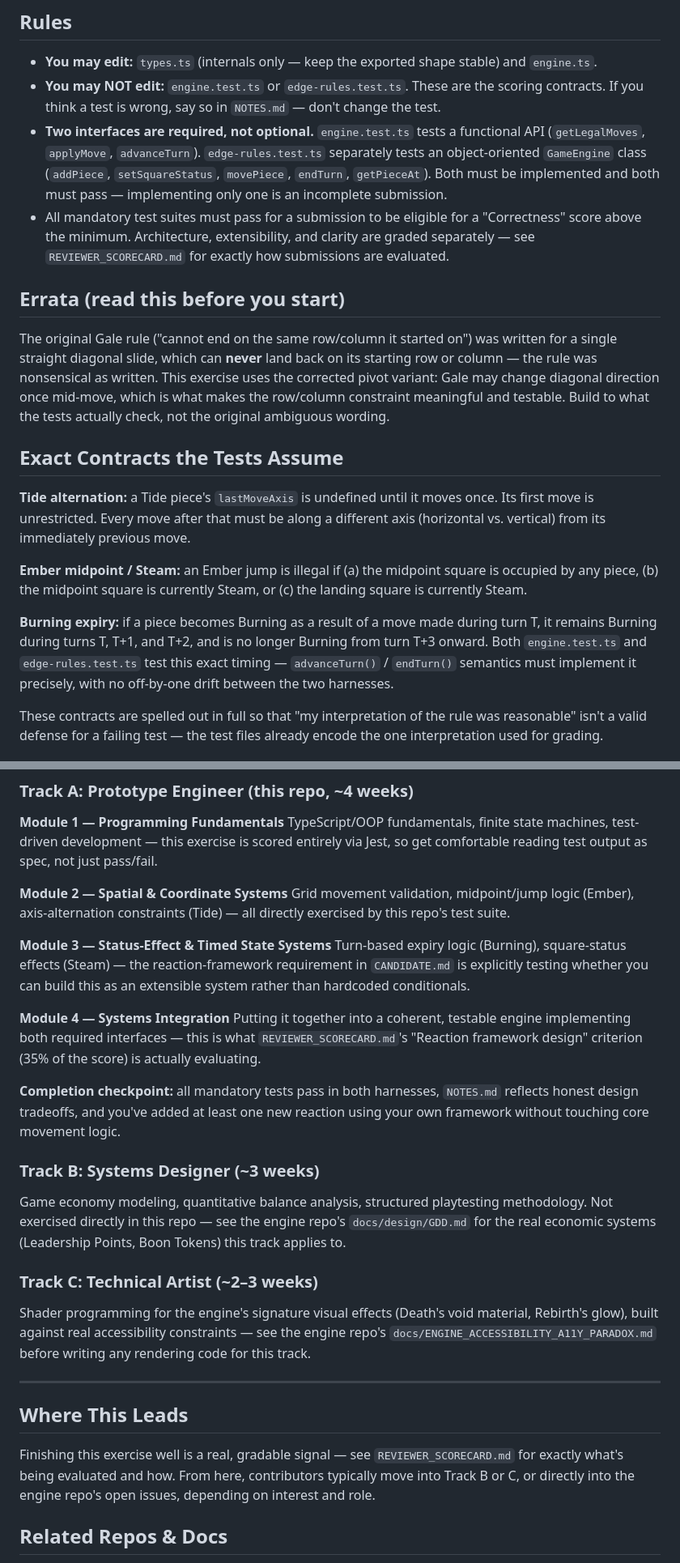
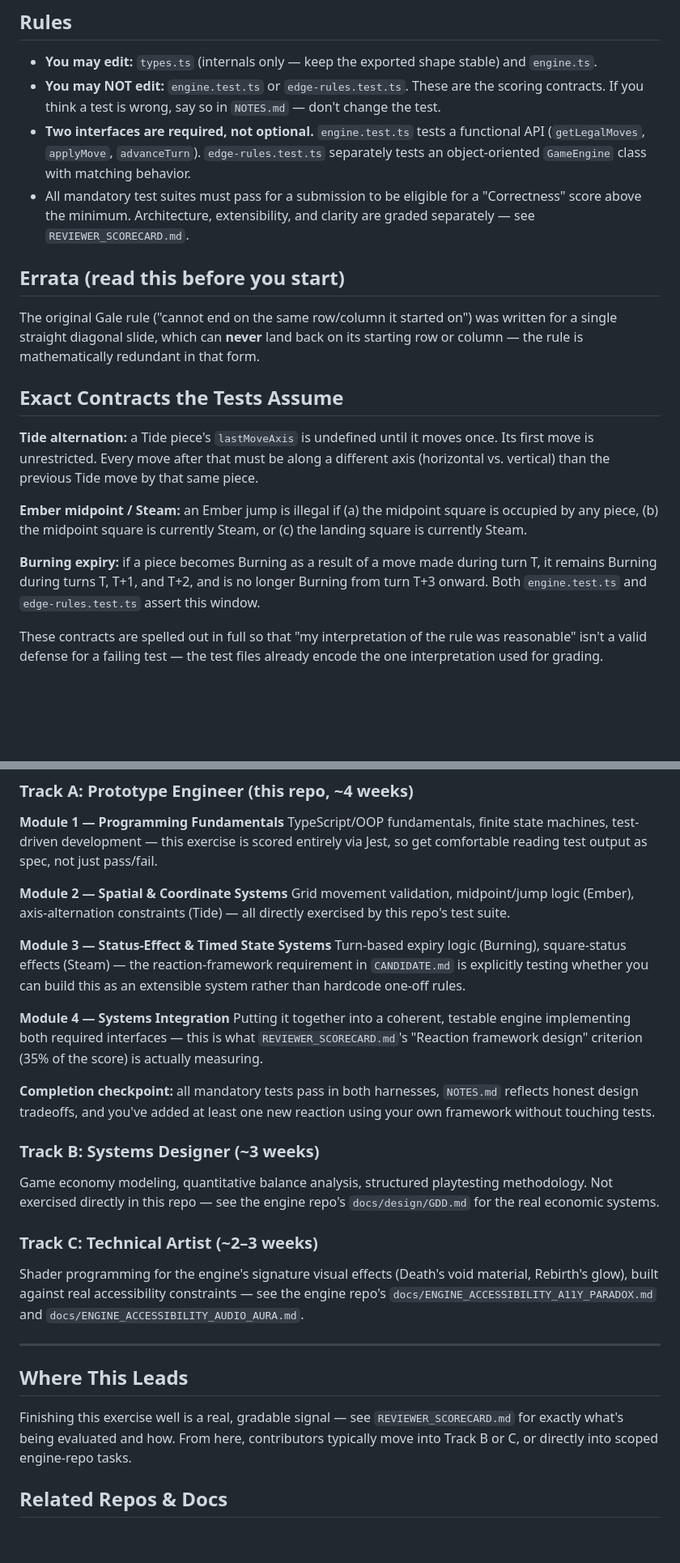
Before and after one commit to Loptr-Lab/training, a Markdown page: README.md, 2 parts joined by grey strips. Shown at 81% size. Rendered like a GitHub page; blank space fills up the shorter version.

```diff
--- a/README.md
+++ b/README.md
@@ -21,20 +21,20 @@ All tests in `engine.test.ts` and `edge-rules.test.ts` will fail with "Not imple
 
 - **You may edit:** `types.ts` (internals only — keep the exported shape stable) and `engine.ts`.
 - **You may NOT edit:** `engine.test.ts` or `edge-rules.test.ts`. These are the scoring contracts. If you think a test is wrong, say so in `NOTES.md` — don't change the test.
-- **Two interfaces are required, not optional.** `engine.test.ts` tests a functional API (`getLegalMoves`, `applyMove`, `advanceTurn`). `edge-rules.test.ts` separately tests an object-oriented `GameEngine` class (`addPiece`, `setSquareStatus`, `movePiece`, `endTurn`, `getPieceAt`). Both must be implemented and both must pass — implementing only one is an incomplete submission.
-- All mandatory test suites must pass for a submission to be eligible for a "Correctness" score above the minimum. Architecture, extensibility, and clarity are graded separately — see `REVIEWER_SCORECARD.md` for exactly how submissions are evaluated.
+- **Two interfaces are required, not optional.** `engine.test.ts` tests a functional API (`getLegalMoves`, `applyMove`, `advanceTurn`). `edge-rules.test.ts` separately tests an object-oriented `GameEngine` class with matching behavior.
+- All mandatory test suites must pass for a submission to be eligible for a "Correctness" score above the minimum. Architecture, extensibility, and clarity are graded separately — see `REVIEWER_SCORECARD.md`.
 
 ## Errata (read this before you start)
 
-The original Gale rule ("cannot end on the same row/column it started on") was written for a single straight diagonal slide, which can **never** land back on its starting row or column — the rule was nonsensical as written. This exercise uses the corrected pivot variant: Gale may change diagonal direction once mid-move, which is what makes the row/column constraint meaningful and testable. Build to what the tests actually check, not the original ambiguous wording.
+The original Gale rule ("cannot end on the same row/column it started on") was written for a single straight diagonal slide, which can **never** land back on its starting row or column — the rule is mathematically redundant in that form.
 
 ## Exact Contracts the Tests Assume
 
-**Tide alternation:** a Tide piece's `lastMoveAxis` is undefined until it moves once. Its first move is unrestricted. Every move after that must be along a different axis (horizontal vs. vertical) from its immediately previous move.
+**Tide alternation:** a Tide piece's `lastMoveAxis` is undefined until it moves once. Its first move is unrestricted. Every move after that must be along a different axis (horizontal vs. vertical) than the previous Tide move by that same piece.
 
 **Ember midpoint / Steam:** an Ember jump is illegal if (a) the midpoint square is occupied by any piece, (b) the midpoint square is currently Steam, or (c) the landing square is currently Steam.
 
-**Burning expiry:** if a piece becomes Burning as a result of a move made during turn T, it remains Burning during turns T, T+1, and T+2, and is no longer Burning from turn T+3 onward. Both `engine.test.ts` and `edge-rules.test.ts` test this exact timing — `advanceTurn()` / `endTurn()` semantics must implement it precisely, with no off-by-one drift between the two harnesses.
+**Burning expiry:** if a piece becomes Burning as a result of a move made during turn T, it remains Burning during turns T, T+1, and T+2, and is no longer Burning from turn T+3 onward. Both `engine.test.ts` and `edge-rules.test.ts` assert this window.
 
 These contracts are spelled out in full so that "my interpretation of the rule was reasonable" isn't a valid defense for a failing test — the test files already encode the one interpretation used for grading.
 
@@ -79,26 +79,26 @@ TypeScript/OOP fundamentals, finite state machines, test-driven development —
 Grid movement validation, midpoint/jump logic (Ember), axis-alternation constraints (Tide) — all directly exercised by this repo's test suite.
 
 **Module 3 — Status-Effect & Timed State Systems**
-Turn-based expiry logic (Burning), square-status effects (Steam) — the reaction-framework requirement in `CANDIDATE.md` is explicitly testing whether you can build this as an extensible system rather than hardcoded conditionals.
+Turn-based expiry logic (Burning), square-status effects (Steam) — the reaction-framework requirement in `CANDIDATE.md` is explicitly testing whether you can build this as an extensible system rather than hardcode one-off rules.
 
 **Module 4 — Systems Integration**
-Putting it together into a coherent, testable engine implementing both required interfaces — this is what `REVIEWER_SCORECARD.md`'s "Reaction framework design" criterion (35% of the score) is actually evaluating.
+Putting it together into a coherent, testable engine implementing both required interfaces — this is what `REVIEWER_SCORECARD.md`'s "Reaction framework design" criterion (35% of the score) is actually measuring.
 
-**Completion checkpoint:** all mandatory tests pass in both harnesses, `NOTES.md` reflects honest design tradeoffs, and you've added at least one new reaction using your own framework without touching core movement logic.
+**Completion checkpoint:** all mandatory tests pass in both harnesses, `NOTES.md` reflects honest design tradeoffs, and you've added at least one new reaction using your own framework without touching tests.
 
 ### Track B: Systems Designer (~3 weeks)
 
-Game economy modeling, quantitative balance analysis, structured playtesting methodology. Not exercised directly in this repo — see the engine repo's `docs/design/GDD.md` for the real economic systems (Leadership Points, Boon Tokens) this track applies to.
+Game economy modeling, quantitative balance analysis, structured playtesting methodology. Not exercised directly in this repo — see the engine repo's `docs/design/GDD.md` for the real economic systems.
 
 ### Track C: Technical Artist (~2–3 weeks)
 
-Shader programming for the engine's signature visual effects (Death's void material, Rebirth's glow), built against real accessibility constraints — see the engine repo's `docs/ENGINE_ACCESSIBILITY_A11Y_PARADOX.md` before writing any rendering code for this track.
+Shader programming for the engine's signature visual effects (Death's void material, Rebirth's glow), built against real accessibility constraints — see the engine repo's `docs/ENGINE_ACCESSIBILITY_A11Y_PARADOX.md` and `docs/ENGINE_ACCESSIBILITY_AUDIO_AURA.md`.
 
 ---
 
 ## Where This Leads
 
-Finishing this exercise well is a real, gradable signal — see `REVIEWER_SCORECARD.md` for exactly what's being evaluated and how. From here, contributors typically move into Track B or C, or directly into the engine repo's open issues, depending on interest and role.
+Finishing this exercise well is a real, gradable signal — see `REVIEWER_SCORECARD.md` for exactly what's being evaluated and how. From here, contributors typically move into Track B or C, or directly into scoped engine-repo tasks.
 
 ## Related Repos & Docs
 
```
Also changed, not shown: other parts of README.md (+2 -2 lines).
